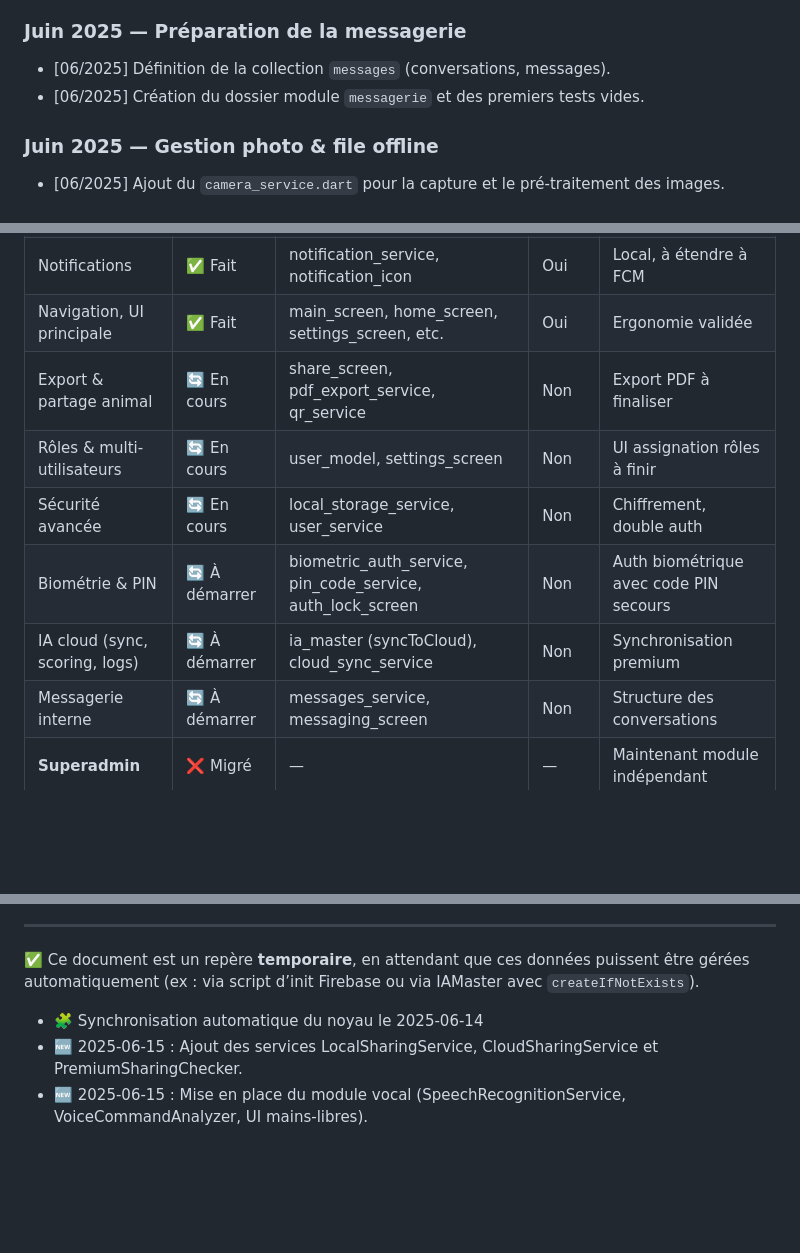
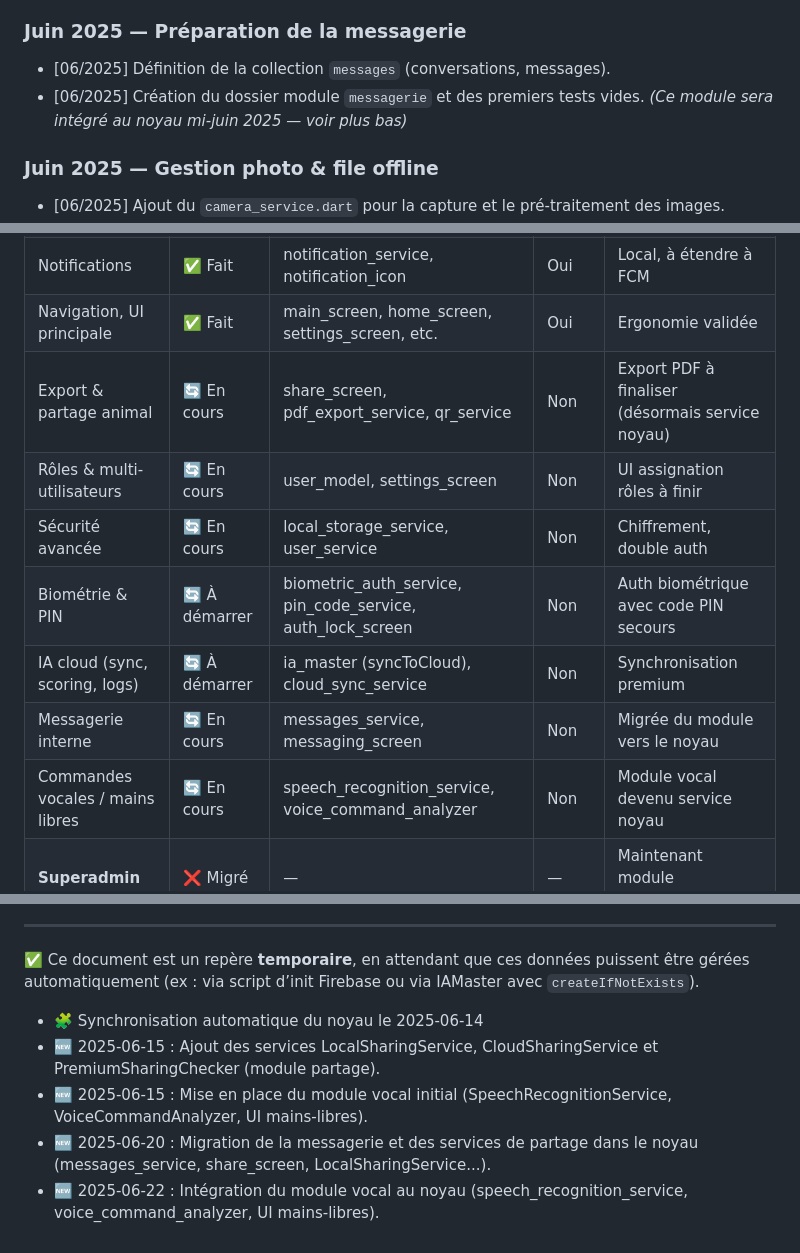
Before and after one commit to anisphere13/anisphere, a Markdown page: docs/noyau_suivi.md, 3 parts joined by grey strips. Drawn GitHub-style; blank space fills up the shorter version.

Commit message:
docs: note messaging, sharing and voice as core services

```diff
--- a/docs/noyau_suivi.md
+++ b/docs/noyau_suivi.md
@@ -106,7 +106,7 @@ Ce fichier suit **étape par étape, dans l’ordre**, la conception, l’évolu
 
 ### **Juin 2025 — Préparation de la messagerie**
 - [06/2025] Définition de la collection `messages` (conversations, messages).
-- [06/2025] Création du dossier module `messagerie` et des premiers tests vides.
+- [06/2025] Création du dossier module `messagerie` et des premiers tests vides. *(Ce module sera intégré au noyau mi-juin 2025 — voir plus bas)*
 
 ### **Juin 2025 — Gestion photo & file offline**
 - [06/2025] Ajout du `camera_service.dart` pour la capture et le pré-traitement des images.
@@ -130,12 +130,13 @@ Ce fichier suit **étape par étape, dans l’ordre**, la conception, l’évolu
 | IA maîtresse locale                   | ✅ Fait   | ia_master, ia_rule_engine, ia_executor, ia_scheduler, ia_logger | Oui | Décision, exécution, logs        |
 | Notifications                         | ✅ Fait   | notification_service, notification_icon            | Oui           | Local, à étendre à FCM           |
 | Navigation, UI principale             | ✅ Fait   | main_screen, home_screen, settings_screen, etc.    | Oui           | Ergonomie validée                |
-| Export & partage animal               | 🔄 En cours | share_screen, pdf_export_service, qr_service      | Non           | Export PDF à finaliser           |
+| Export & partage animal               | 🔄 En cours | share_screen, pdf_export_service, qr_service      | Non           | Export PDF à finaliser (désormais service noyau) |
 | Rôles & multi-utilisateurs            | 🔄 En cours | user_model, settings_screen                       | Non           | UI assignation rôles à finir     |
 | Sécurité avancée                      | 🔄 En cours | local_storage_service, user_service               | Non           | Chiffrement, double auth         |
 | Biométrie & PIN                       | 🔄 À démarrer | biometric_auth_service, pin_code_service, auth_lock_screen | Non           | Auth biométrique avec code PIN secours |
 | IA cloud (sync, scoring, logs)        | 🔄 À démarrer | ia_master (syncToCloud), cloud_sync_service      | Non           | Synchronisation premium          |
-| Messagerie interne                    | 🔄 À démarrer | messages_service, messaging_screen              | Non           | Structure des conversations      |
+| Messagerie interne                    | 🔄 En cours | messages_service, messaging_screen              | Non           | Migrée du module vers le noyau   |
+| Commandes vocales / mains libres      | 🔄 En cours | speech_recognition_service, voice_command_analyzer | Non           | Module vocal devenu service noyau |
 | **Superadmin**                        | ❌ Migré  | —                                                 | —             | Maintenant module indépendant    |
 | Prise de photo & file offline         | 🔄 À démarrer | camera_service, photo_model, photo_upload_queue | Non           | Capture locale, sync différée    |
 
@@ -305,5 +306,7 @@ Responsable : Superadmin
 ✅ Ce document est un repère **temporaire**, en attendant que ces données puissent être gérées automatiquement (ex : via script d’init Firebase ou via IAMaster avec `createIfNotExists`).
 
 - 🧩 Synchronisation automatique du noyau le 2025-06-14
-- 🆕 2025-06-15 : Ajout des services LocalSharingService, CloudSharingService et PremiumSharingChecker.
-- 🆕 2025-06-15 : Mise en place du module vocal (SpeechRecognitionService, VoiceCommandAnalyzer, UI mains-libres).
+- 🆕 2025-06-15 : Ajout des services LocalSharingService, CloudSharingService et PremiumSharingChecker (module partage).
+- 🆕 2025-06-15 : Mise en place du module vocal initial (SpeechRecognitionService, VoiceCommandAnalyzer, UI mains-libres).
+- 🆕 2025-06-20 : Migration de la messagerie et des services de partage dans le noyau (messages_service, share_screen, LocalSharingService...).
+- 🆕 2025-06-22 : Intégration du module vocal au noyau (speech_recognition_service, voice_command_analyzer, UI mains-libres).
```
Also changed, not shown: other parts of docs/noyau_suivi.md (+1 -1 lines).
